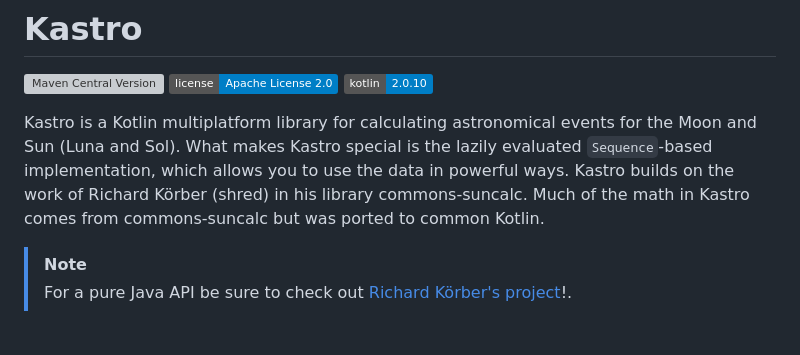
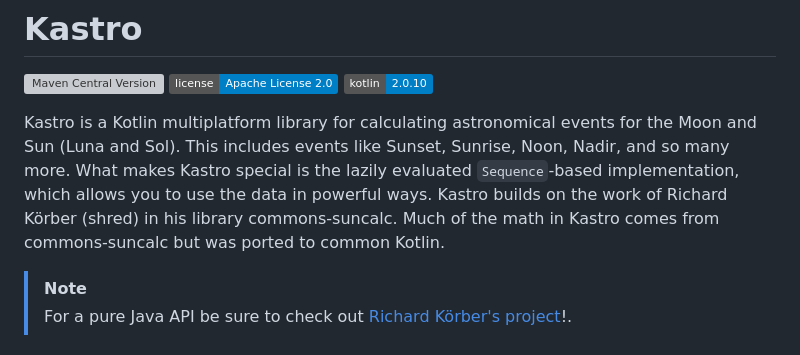
Before and after one commit to yoxjames/Kastro, a Markdown page: README.md, the part around the change. GitHub-like rendering; badges without logos; grey boxes are pictures that could not be loaded.

Commit message:
Update README.md
Small tweak to readme for SEO purposes.

```diff
--- a/README.md
+++ b/README.md
@@ -3,7 +3,7 @@
 [![GitHub license](https://img.shields.io/badge/license-Apache%20License%202.0-blue.svg?style=flat)](http://www.apache.org/licenses/LICENSE-2.0)
 [![Kotlin](https://img.shields.io/badge/kotlin-2.0.10-blue.svg?logo=kotlin)](http://kotlinlang.org)
 
-Kastro is a Kotlin multiplatform library for calculating astronomical events for the Moon and Sun (Luna and Sol). What makes Kastro special is the lazily evaluated `Sequence`-based implementation, which allows you to use the data in powerful ways. Kastro builds on the work of Richard Körber (shred) in his library commons-suncalc. Much of the math in Kastro comes from commons-suncalc but was ported to common Kotlin.
+Kastro is a Kotlin multiplatform library for calculating astronomical events for the Moon and Sun (Luna and Sol). This includes events like Sunset, Sunrise, Noon, Nadir, and so many more. What makes Kastro special is the lazily evaluated `Sequence`-based implementation, which allows you to use the data in powerful ways. Kastro builds on the work of Richard Körber (shred) in his library commons-suncalc. Much of the math in Kastro comes from commons-suncalc but was ported to common Kotlin.
 
 > [!NOTE]
 > For a pure Java API be sure to check out [Richard Körber's project](https://github.com/shred/commons-suncalc)!.
```
